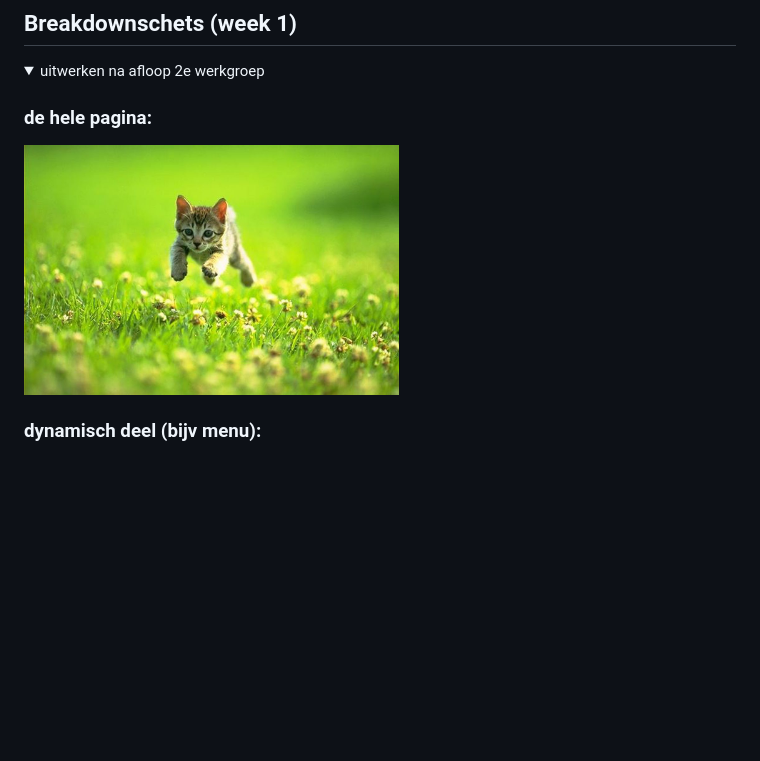
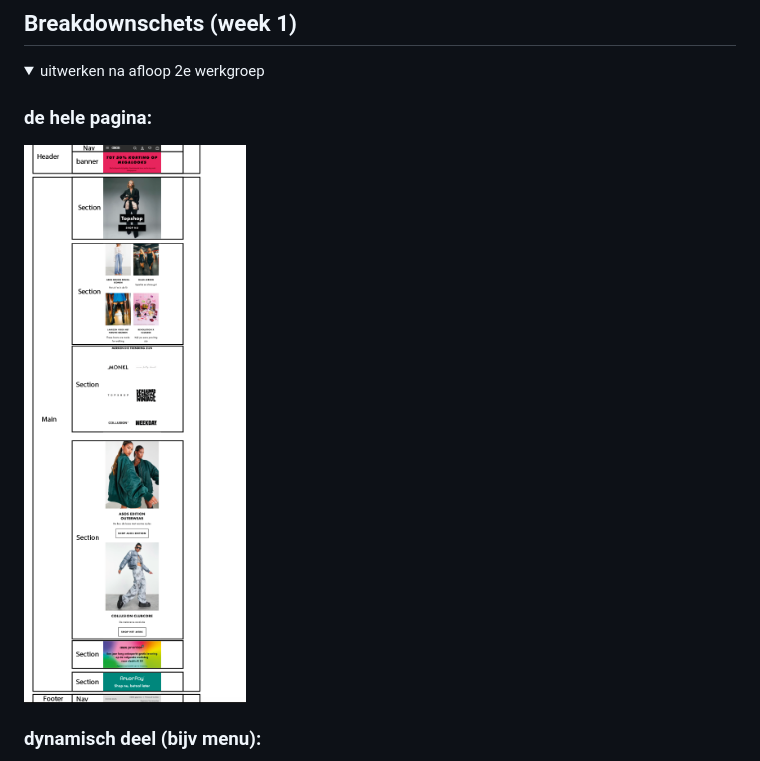
Before and after one commit to kimzonneveld/FED, a Markdown page: README.md, the part around the change. Drawn GitHub-style; pictures changed too: images/Schermafbeelding 2022-09-22 om 16.00.48.png (added); folded sections open; blank space fills up the shorter version.

```diff
--- a/README.md
+++ b/README.md
@@ -91,7 +91,7 @@ Homepagina
   <summary>uitwerken na afloop 2e werkgroep</summary>
 
   ### de hele pagina:
-  <img src="readme-images/dummy-plaatje.jpg" width="375px" alt="breakdown van de hele pagina">
+  <img src="images/Schermafbeelding%202022-09-22%20om%2016.00.48.png">
 
   ### dynamisch deel (bijv menu):
   <img src="readme-images/dummy-plaatje.jpg" width="375px" alt="breakdown van een dynamisch deel">
```
Also changed, not shown: 1 other file.
